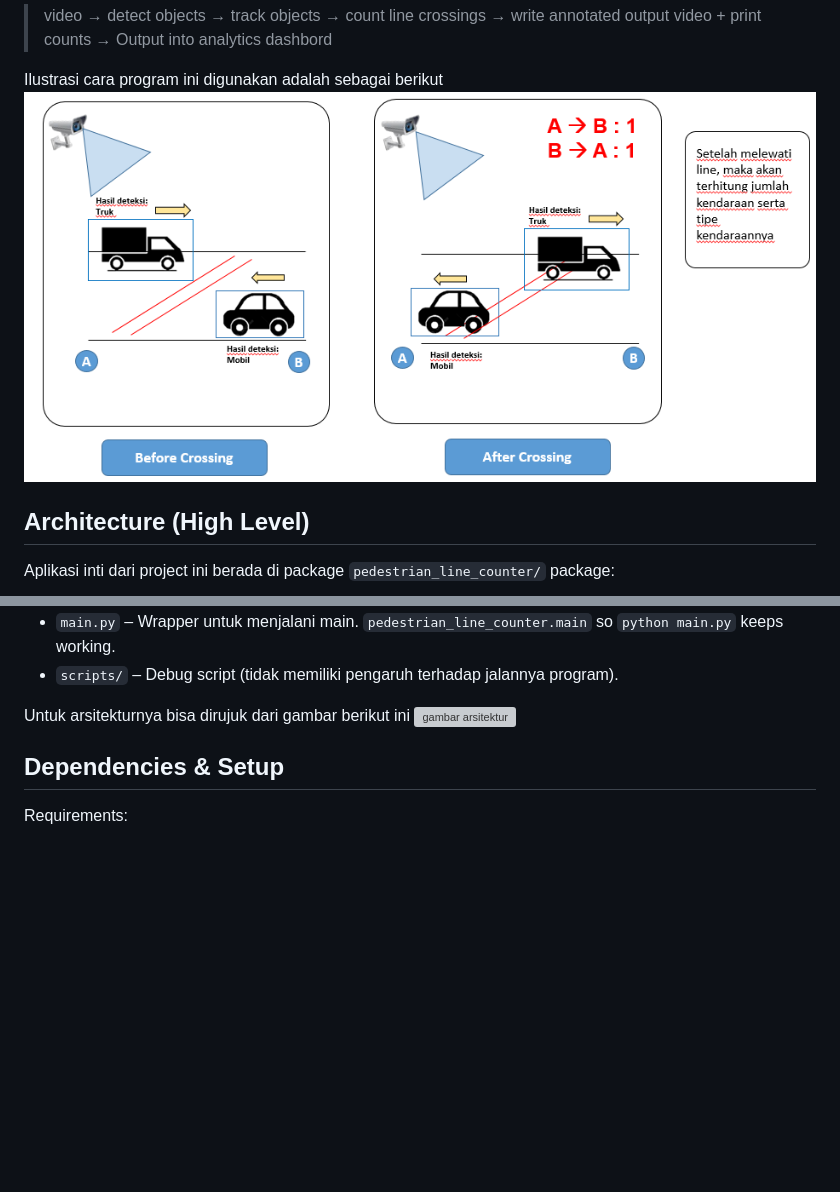
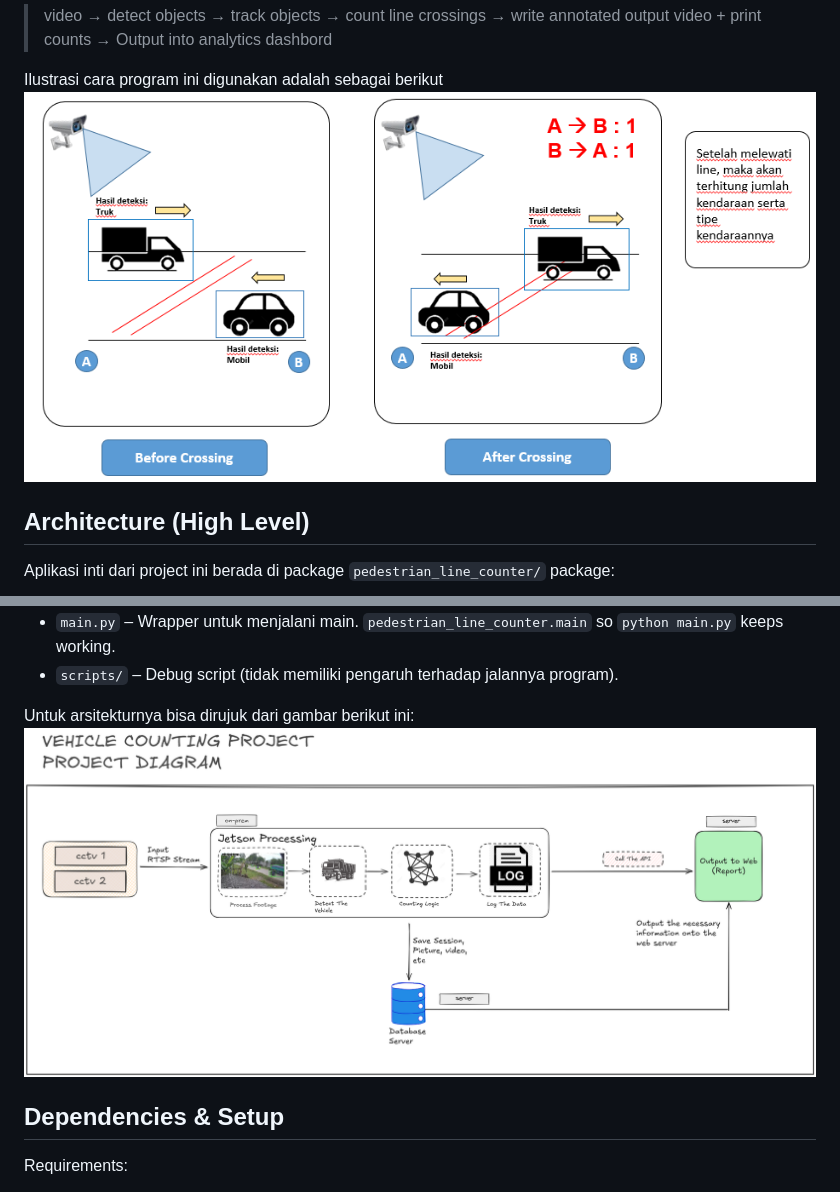
Before and after one commit to XMR13/Pedestrian-Line, a Markdown page: README.md, 2 parts joined by grey strips. GitHub-like rendering; pictures changed too: docs/readme_png/arch_new.png (added); blank space fills up the shorter version; grey boxes are pictures that could not be loaded.

Commit message:
update readme to include the new path, add docs into the repo and delete some irrelevant folder paths

```diff
--- a/README.md
+++ b/README.md
@@ -24,7 +24,7 @@ Pipeline inti dari project ini adalah sebagai berikut::
 >
 
 Ilustrasi cara program ini digunakan adalah sebagai berikut
-![gambar arsitektur](media/readme/cara_kerja.png)
+![gambar cara kerja](docs/readme_png/cara_kerja.png)
 
 
 Architecture (High Level)
@@ -49,8 +49,8 @@ package:
   so `python main.py` keeps working.
 - `scripts/` –  Debug script (tidak memiliki pengaruh terhadap jalannya program).
 
-Untuk arsitekturnya bisa dirujuk dari gambar berikut ini
-![gambar arsitektur](media/readme/arch_new.png)
+Untuk arsitekturnya bisa dirujuk dari gambar berikut ini:
+![gambar arsitektur](docs/readme_png/arch_new.png)
 
 
 Dependencies & Setup
```
Also changed, not shown: docs/annotation_workflow.md (added, +228 -0 lines), docs/line_direction.md (added, +283 -0 lines), docs/readme_png/arch.png (renamed from media/readme/arch.png), docs/readme_png/cara_kerja.png (renamed from media/readme/cara_kerja.png), 1 other file.
